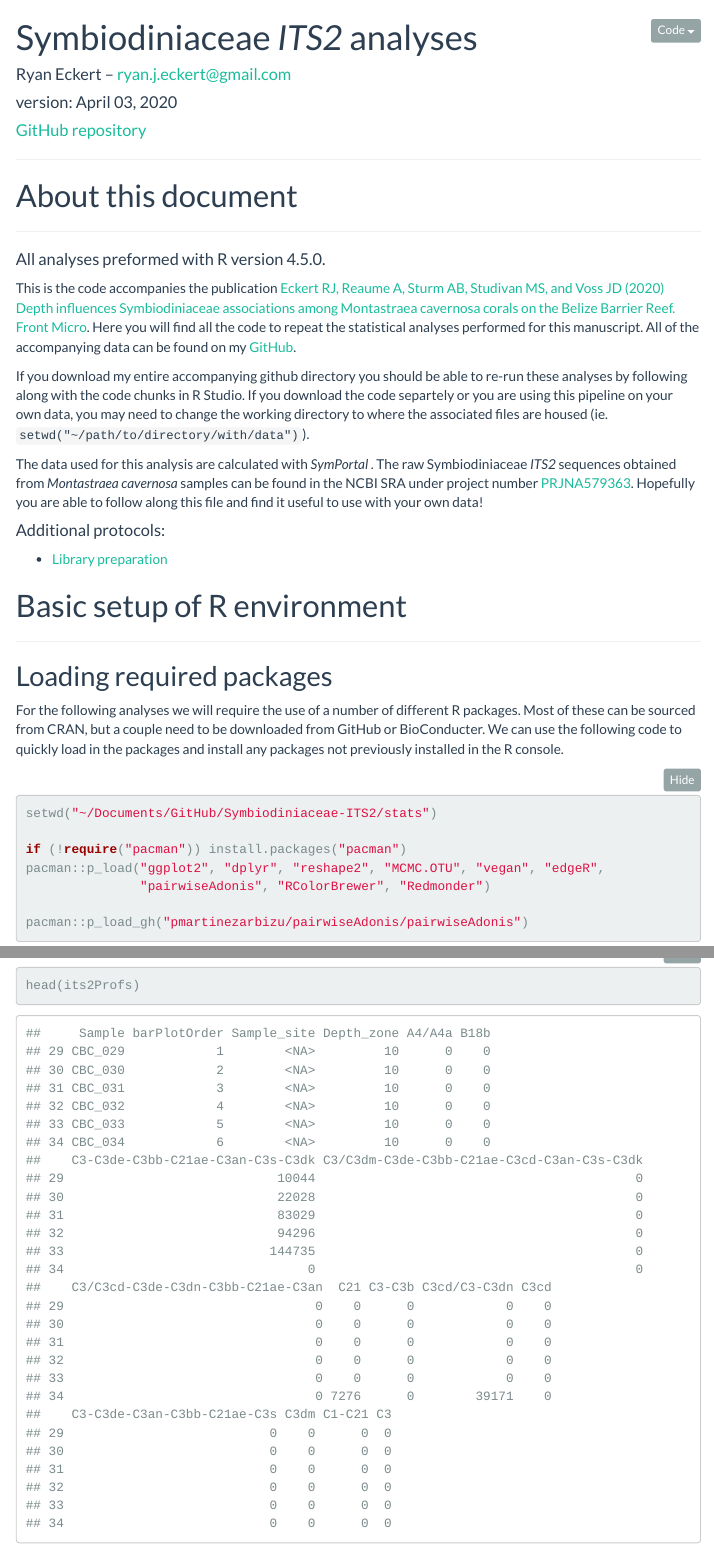
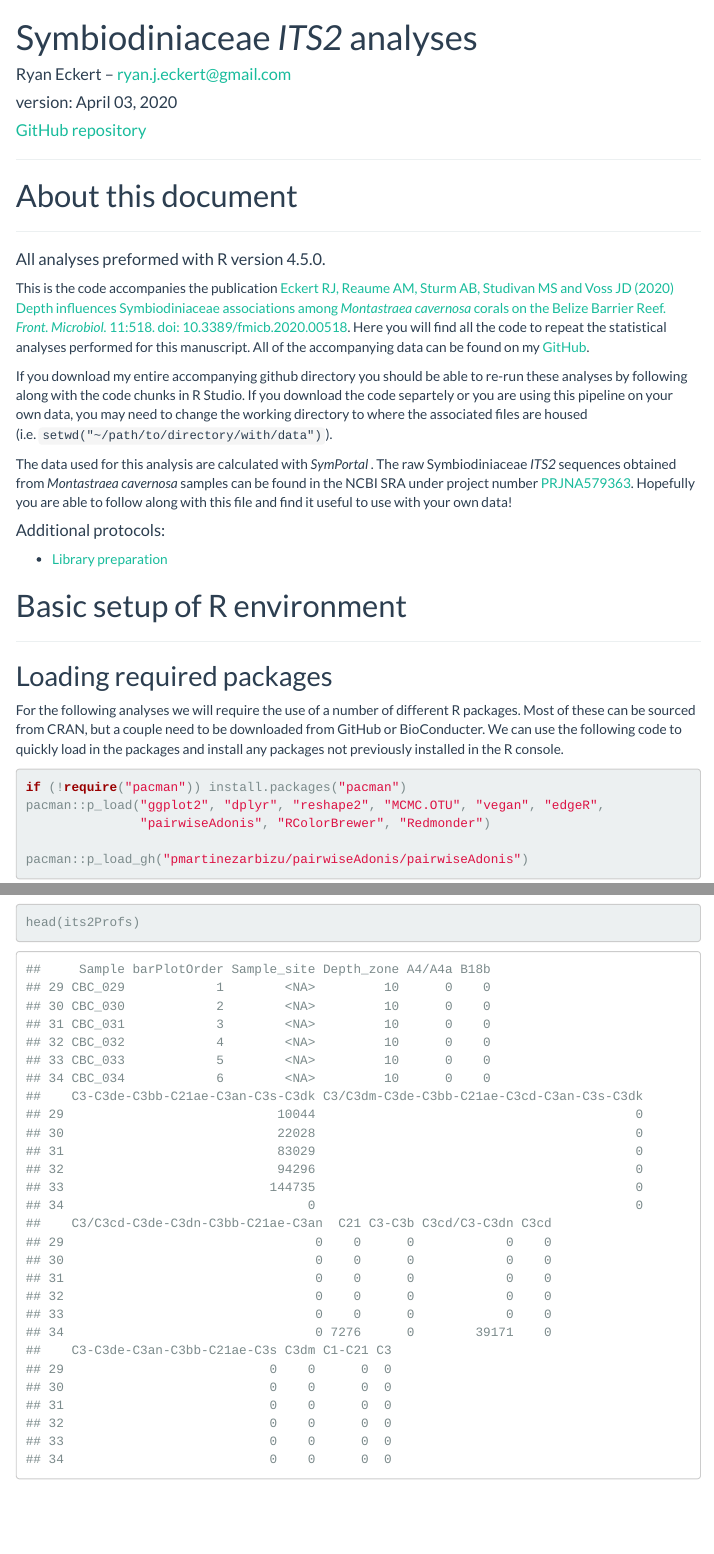
Before and after one commit to RyanEckert/Belize_Mcav_Symbiodiniaceae_ITS2, an R Markdown document (stats/Symbiodiniaceae_ITS2_statistical_analyses.Rmd): the page in a window 1100 px wide, from its top, and a second part further down, joined at a grey line. Rendered offline with R 4.5, knitr and Pandoc, with nearby package versions; some code elsewhere in the file could not run offline; menus at the side of the page are left out; badge pictures from the web are left out.

Commit message:
Update file

````diff
--- a/stats/Symbiodiniaceae_ITS2_statistical_analyses.Rmd
+++ b/stats/Symbiodiniaceae_ITS2_statistical_analyses.Rmd
@@ -4,7 +4,6 @@ author: "Ryan Eckert -- ryan.j.eckert@gmail.com"
 output:
   html_document:
     theme: flatly
-    code_folding: show
     toc: yes
     toc_depth: 3
     toc_float: yes
@@ -25,11 +24,11 @@ library(magrittr)
 # About this document
 ***
 #### All analyses preformed with R version `r getRversion()`.
-This is the code accompanies the publication [Eckert RJ, Reaume A, Sturm AB, Studivan MS, and Voss JD (2020) Depth influences Symbiodiniaceae associations among Montastraea cavernosa corals on the Belize Barrier Reef. Front Micro](){target="_blank"}. Here you will find all the code to repeat the statistical analyses performed for this manuscript. All of the accompanying data can be found on my [GitHub](https://github.com/RyanEckert/Belize_Mcav_Symbiodiniaceae_ITS2/tree/master/stats){target="_blank"}.
+This is the code accompanies the publication [Eckert RJ, Reaume AM, Sturm AB, Studivan MS and Voss JD (2020) Depth influences Symbiodiniaceae associations among *Montastraea cavernosa* corals on the Belize Barrier Reef. *Front. Microbiol.* 11:518. doi: 10.3389/fmicb.2020.00518](https://doi.org/10.3389/fmicb.2020.00518){target="_blank"}. Here you will find all the code to repeat the statistical analyses performed for this manuscript. All of the accompanying data can be found on my [GitHub](https://github.com/RyanEckert/Belize_Mcav_Symbiodiniaceae_ITS2/tree/master/stats){target="_blank"}.
 
-If you download my entire accompanying github directory you should be able to re-run these analyses by following along with the code chunks in R Studio. If you download the code separtely or you are using this pipeline on your own data, you may need to change the working directory to where the associated files are housed (ie. ```setwd("~/path/to/directory/with/data")```).
+If you download my entire accompanying github directory you should be able to re-run these analyses by following along with the code chunks in R Studio. If you download the code separtely or you are using this pipeline on your own data, you may need to change the working directory to where the associated files are housed (i.e. ```setwd("~/path/to/directory/with/data")```).
 
-The data used for this analysis are calculated with *SymPortal* . The raw Symbiodiniaceae *ITS2* sequences obtained from *Montastraea cavernosa* samples can be found in the NCBI SRA under project number [PRJNA579363](https://www.ncbi.nlm.nih.gov/bioproject/PRJNA579363){target="_blank"}. Hopefully you are able to follow along this file and find it useful to use with your own data!<br>
+The data used for this analysis are calculated with *SymPortal* . The raw Symbiodiniaceae *ITS2* sequences obtained from *Montastraea cavernosa* samples can be found in the NCBI SRA under project number [PRJNA579363](https://www.ncbi.nlm.nih.gov/bioproject/PRJNA579363){target="_blank"}. Hopefully you are able to follow along with this file and find it useful to use with your own data!<br>
 
 #### Additional protocols:<br>
 
@@ -42,8 +41,6 @@ The data used for this analysis are calculated with *SymPortal* . The raw Symbio
 For the following analyses we will require the use of a number of different R packages. Most of these can be sourced from CRAN, but a couple need to be downloaded from GitHub or BioConducter. We can use the following code to quickly load in the packages and install any packages not previously installed in the R console.
 
 ```{r, load packages, include = TRUE, message = FALSE, warning = FALSE, results = 'hide'}
-setwd("~/Documents/GitHub/Symbiodiniaceae-ITS2/stats")
-
 if (!require("pacman")) install.packages("pacman")
 pacman::p_load("ggplot2", "dplyr", "reshape2", "MCMC.OTU", "vegan", "edgeR",
                "pairwiseAdonis", "RColorBrewer", "Redmonder")
````
Also changed, not shown: figures/Fig1.png (renamed from Fig1.png), figures/Fig2.png (renamed from Fig2.png), lab_protocol/index.html, stats/Symbiodiniaceae_ITS2_statistical_analyses.Rmd (7 more changed lines), 8 other files.
